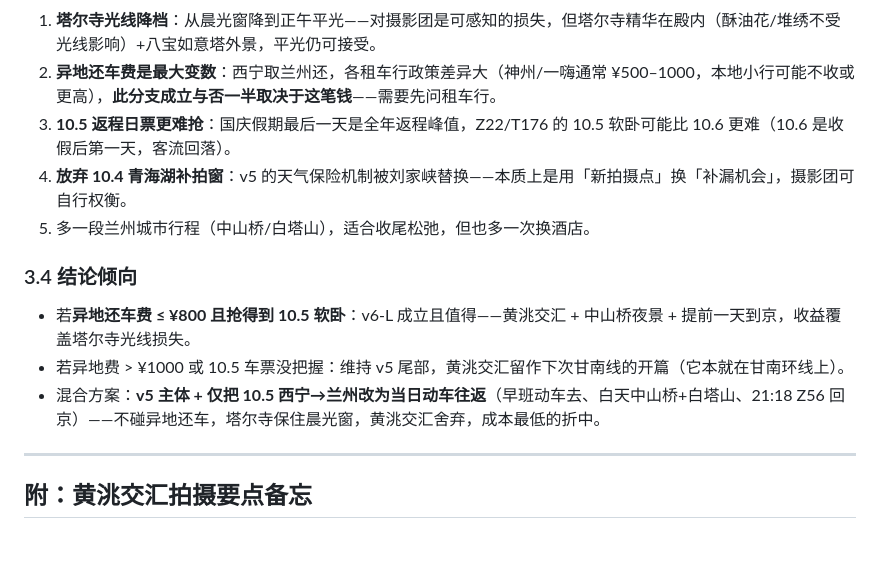
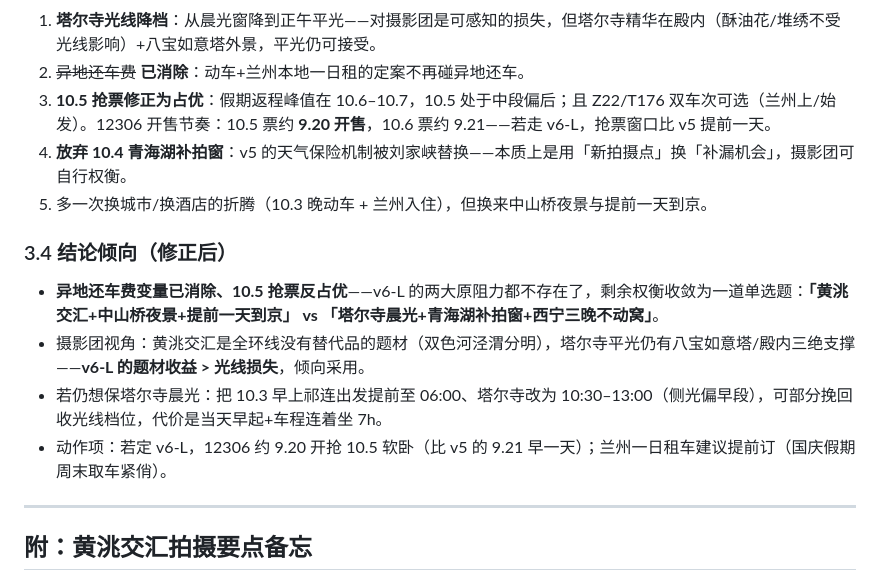
Before and after one commit to AaronyfDesign/oct-journey2west, a Markdown page: 娱乐/行程分支v6-L-兰州黄洮交汇返程.md, the part around one of its changes. Drawn GitHub-style; blank space fills up the shorter version.

```diff
--- a/娱乐/行程分支v6-L-兰州黄洮交汇返程.md
+++ b/娱乐/行程分支v6-L-兰州黄洮交汇返程.md
@@ -80,15 +88,16 @@
 
 1. **塔尔寺光线降档**：从晨光窗降到正午平光——对摄影团是可感知的损失，但塔尔寺精华在殿内（酥油花/堆绣不受光线影响）+八宝如意塔外景，平光仍可接受。
-2. **异地还车费是最大变数**：西宁取兰州还，各租车行政策差异大（神州/一嗨通常 ¥500–1000，本地小行可能不收或更高），**此分支成立与否一半取决于这笔钱**——需要先问租车行。
-3. **10.5 返程日票更难抢**：国庆假期最后一天是全年返程峰值，Z22/T176 的 10.5 软卧可能比 10.6 更难（10.6 是收假后第一天，客流回落）。
+2. ~~异地还车费~~ **已消除**：动车+兰州本地一日租的定案不再碰异地还车。
+3. **10.5 抢票修正为占优**：假期返程峰值在 10.6–10.7，10.5 处于中段偏后；且 Z22/T176 双车次可选（兰州上/始发）。12306 开售节奏：10.5 票约 **9.20 开售**，10.6 票约 9.21——若走 v6-L，抢票窗口比 v5 提前一天。
 4. **放弃 10.4 青海湖补拍窗**：v5 的天气保险机制被刘家峡替换——本质上是用「新拍摄点」换「补漏机会」，摄影团可自行权衡。
-5. 多一段兰州城市行程（中山桥/白塔山），适合收尾松弛，但也多一次换酒店。
+5. 多一次换城市/换酒店的折腾（10.3 晚动车 + 兰州入住），但换来中山桥夜景与提前一天到京。
 
-### 3.4 结论倾向
+### 3.4 结论倾向（修正后）
 
-- 若**异地还车费 ≤ ¥800 且抢得到 10.5 软卧**：v6-L 成立且值得——黄洮交汇 + 中山桥夜景 + 提前一天到京，收益覆盖塔尔寺光线损失。
-- 若异地费 > ¥1000 或 10.5 车票没把握：维持 v5 尾部，黄洮交汇留作下次甘南线的开篇（它本就在甘南环线上）。
-- 混合方案：**v5 主体 + 仅把 10.5 西宁→兰州改为当日动车往返**（早班动车去、白天中山桥+白塔山、21:18 Z56 回京）——不碰异地还车，塔尔寺保住晨光窗，黄洮交汇舍弃，成本最低的折中。
+- **异地还车费变量已消除、10.5 抢票反占优**——v6-L 的两大原阻力都不存在了，剩余权衡收敛为一道单选题：**「黄洮交汇+中山桥夜景+提前一天到京」 vs 「塔尔寺晨光+青海湖补拍窗+西宁三晚不动窝」**。
+- 摄影团视角：黄洮交汇是全环线没有替代品的题材（双色河泾渭分明），塔尔寺平光仍有八宝如意塔/殿内三绝支撑——**v6-L 的题材收益 > 光线损失**，倾向采用。
+- 若仍想保塔尔寺晨光：把 10.3 早上祁连出发提前至 06:00、塔尔寺改为 10:30–13:00（侧光偏早段），可部分挽回收光线档位，代价是当天早起+车程连着坐 7h。
+- 动作项：若定 v6-L，12306 约 9.20 开抢 10.5 软卧（比 v5 的 9.21 早一天）；兰州一日租车建议提前订（国庆假期周末取车紧俏）。
 
 ---
 
```
Also changed, not shown: other parts of 娱乐/行程分支v6-L-兰州黄洮交汇返程.md (+25 -17 lines).
